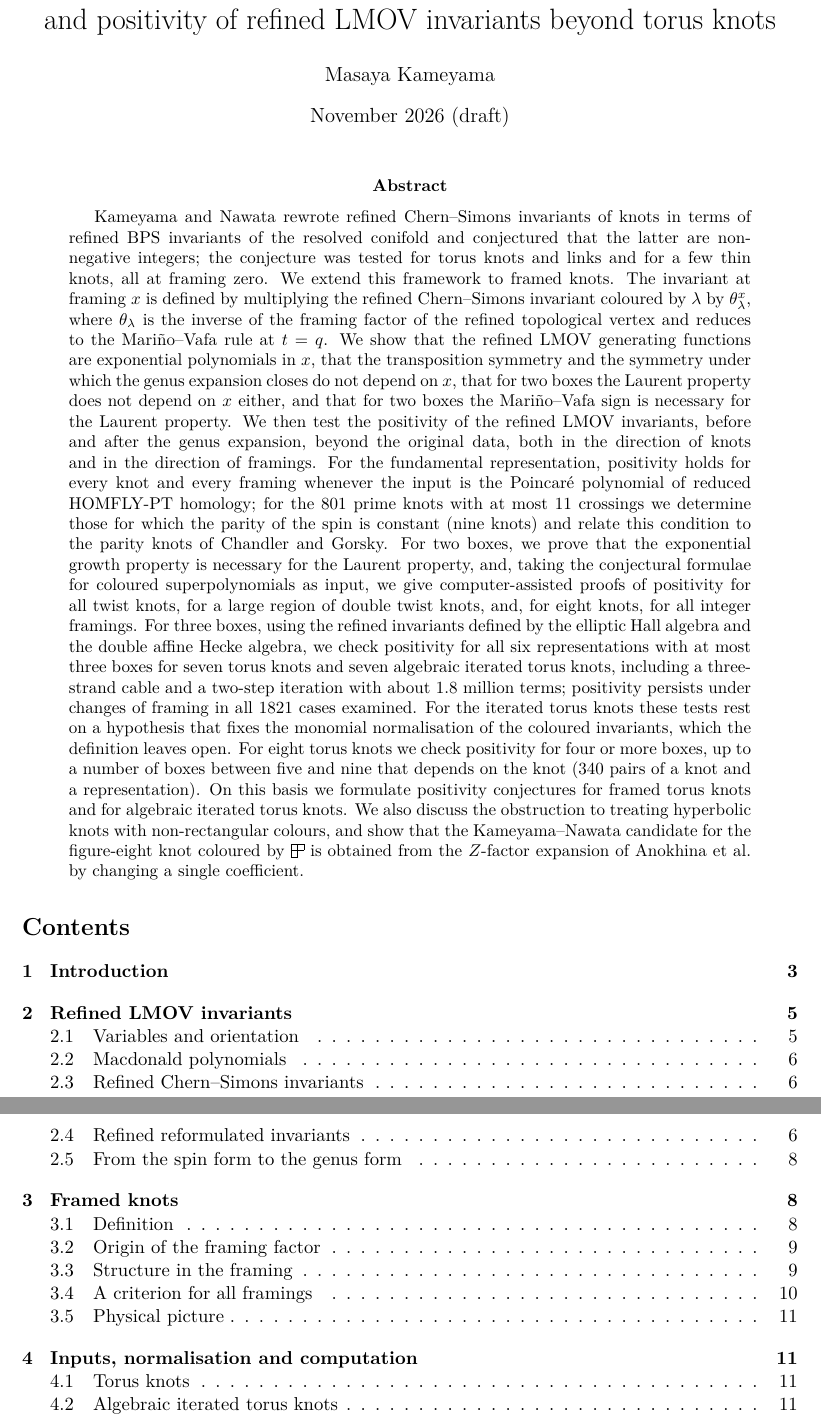
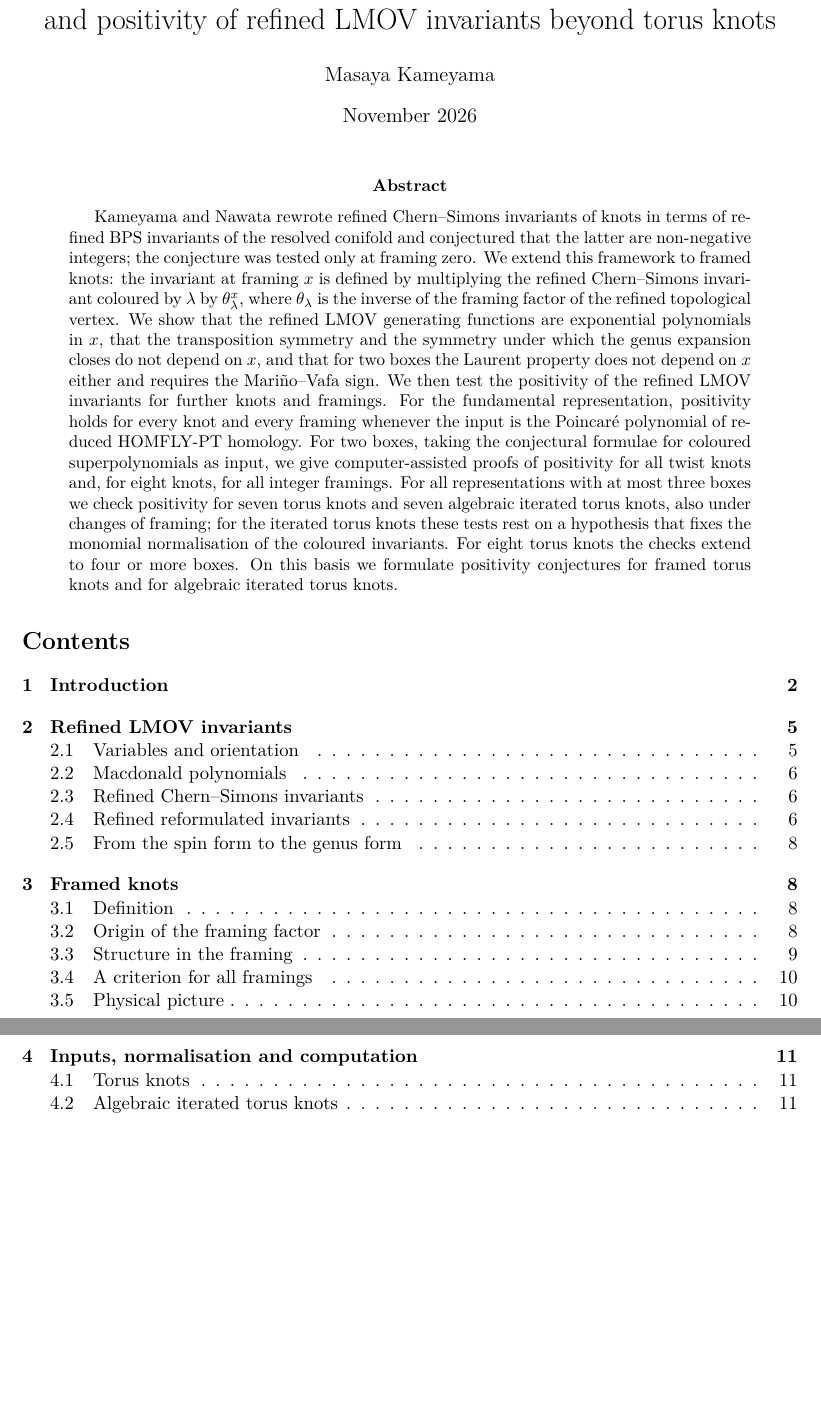
Before and after one commit to kameyama/refined_lmov, a LaTeX paper (docs/framed_knot/paper/en/main.tex, which reads docs/framed_knot/paper/en/sections/abstract.tex): two parts of pages 1 and 2 of 28, joined at a grey line, cut so that both start at the same text, the shorter picture padded with empty space. Compiled offline with pdfLaTeX.

Commit message:
英語版の論文 2 本：abstract を arXiv の上限（1,920 文字）以内に縮め、日付から (draft) を取る
- framed_knot：abstract を 3,012 文字から 1,744 文字にする。主張の格付けの語は変えない
- refined_kauffman：abstract を 2,180 文字から 1,838 文字にする。査読で文面を詰めた文は変えず、句 3 つと Sp の文を外す
- 外した内容は本文に残る。数式・引用・数値の差分は abstract から外したものだけ
- 両方の日付から (draft) を取る。28 ページと 53 ページでコンパイルが通る
- 両テーマの progress.md に、今回の変更と、2026-11-16 の main の履歴の書き換えを記録する

Co-Authored-By: Claude Fable 5.2 <noreply@anthropic.com>

```diff
--- a/docs/framed_knot/paper/en/main.tex
+++ b/docs/framed_knot/paper/en/main.tex
@@ -44,7 +44,7 @@
 
 \title{Refined large $N$ duality for framed knots\\ and positivity of refined LMOV invariants beyond torus knots}
 \author{Masaya Kameyama}
-\date{November 2026 (draft)}
+\date{November 2026}
 
 \begin{document}
 \maketitle
--- a/docs/framed_knot/paper/en/sections/abstract.tex
+++ b/docs/framed_knot/paper/en/sections/abstract.tex
@@ -1,26 +1,16 @@
 \begin{abstract}
 Kameyama and Nawata rewrote refined Chern--Simons invariants of knots in terms of refined BPS invariants of the resolved conifold
-and conjectured that the latter are non-negative integers; the conjecture was tested for torus knots and links and for a few thin knots, all at framing zero.
-We extend this framework to framed knots.
-The invariant at framing $x$ is defined by multiplying the refined Chern--Simons invariant coloured by $\lambda$ by $\theta_\lambda^x$,
-where $\theta_\lambda$ is the inverse of the framing factor of the refined topological vertex and reduces to the Mari\~no--Vafa rule at $t=q$.
+and conjectured that the latter are non-negative integers; the conjecture was tested only at framing zero.
+We extend this framework to framed knots: the invariant at framing $x$ is defined by multiplying the refined Chern--Simons invariant coloured by $\lambda$ by $\theta_\lambda^x$,
+where $\theta_\lambda$ is the inverse of the framing factor of the refined topological vertex.
 We show that the refined LMOV generating functions are exponential polynomials in $x$,
 that the transposition symmetry and the symmetry under which the genus expansion closes do not depend on $x$,
-that for two boxes the Laurent property does not depend on $x$ either,
-and that for two boxes the Mari\~no--Vafa sign is necessary for the Laurent property.
-We then test the positivity of the refined LMOV invariants, before and after the genus expansion, beyond the original data, both in the direction of knots and in the direction of framings.
-For the fundamental representation, positivity holds for every knot and every framing whenever the input is the Poincar\'e polynomial of reduced HOMFLY-PT homology;
-for the $801$ prime knots with at most $11$ crossings we determine those for which the parity of the spin is constant (nine knots) and relate this condition to the parity knots of Chandler and Gorsky.
-For two boxes, we prove that the exponential growth property is necessary for the Laurent property,
-and, taking the conjectural formulae for coloured superpolynomials as input, we give computer-assisted proofs of positivity for all twist knots,
-for a large region of double twist knots, and, for eight knots, for all integer framings.
-For three boxes, using the refined invariants defined by the elliptic Hall algebra and the double affine Hecke algebra,
-we check positivity for all six representations with at most three boxes for seven torus knots and seven algebraic iterated torus knots,
-including a three-strand cable and a two-step iteration with about $1.8$ million terms;
-positivity persists under changes of framing in all $1821$ cases examined.
-For the iterated torus knots these tests rest on a hypothesis that fixes the monomial normalisation of the coloured invariants, which the definition leaves open.
-For eight torus knots we check positivity for four or more boxes, up to a number of boxes between five and nine that depends on the knot ($340$ pairs of a knot and a representation).
+and that for two boxes the Laurent property does not depend on $x$ either and requires the Mari\~no--Vafa sign.
+We then test the positivity of the refined LMOV invariants for further knots and framings.
+For the fundamental representation, positivity holds for every knot and every framing whenever the input is the Poincar\'e polynomial of reduced HOMFLY-PT homology.
+For two boxes, taking the conjectural formulae for coloured superpolynomials as input, we give computer-assisted proofs of positivity for all twist knots and, for eight knots, for all integer framings.
+For all representations with at most three boxes we check positivity for seven torus knots and seven algebraic iterated torus knots, also under changes of framing;
+for the iterated torus knots these tests rest on a hypothesis that fixes the monomial normalisation of the coloured invariants.
+For eight torus knots the checks extend to four or more boxes.
 On this basis we formulate positivity conjectures for framed torus knots and for algebraic iterated torus knots.
-We also discuss the obstruction to treating hyperbolic knots with non-rectangular colours,
-and show that the Kameyama--Nawata candidate for the figure-eight knot coloured by $\yng(2,1)$ is obtained from the $Z$-factor expansion of Anokhina et al.\ by changing a single coefficient.
 \end{abstract}
```
Also changed, not shown: docs/framed_knot/progress.md (+6 -0 lines), docs/refined_kauffman/paper/en/main.tex (+1 -1 lines), docs/refined_kauffman/paper/en/sections/abstract.tex (+1 -1 lines), docs/refined_kauffman/progress.md (+7 -0 lines), docs/framed_knot/paper/en/main.pdf, docs/refined_kauffman/paper/en/main.pdf.
